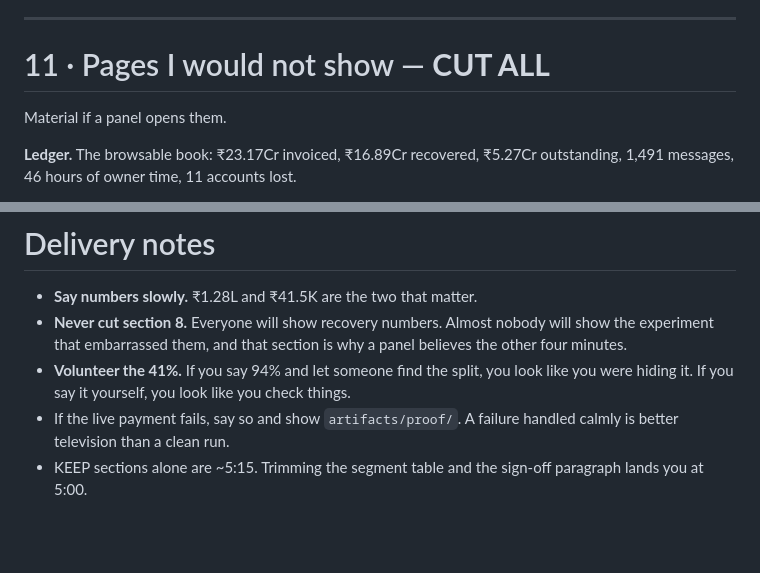
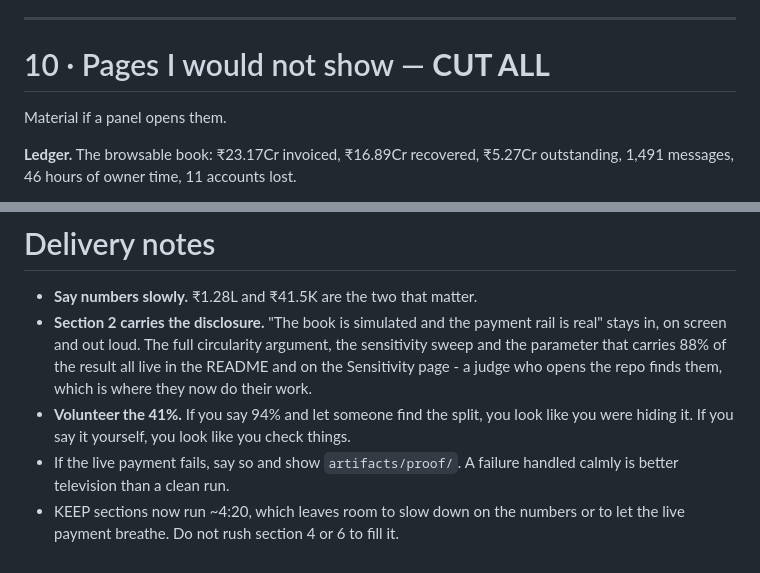
Before and after one commit to aakanksha-singh-hub/Unblocked, a Markdown page: docs/PITCH_SCRIPT.md, 2 parts joined by grey strips. Drawn GitHub-style; blank space fills up the shorter version.

```diff
--- a/docs/PITCH_SCRIPT.md
+++ b/docs/PITCH_SCRIPT.md
@@ -308,7 +280,7 @@ unblocked prove --check <link_id>
 
 ---
 
-# 11 · Pages I would not show — **CUT ALL**
+# 10 · Pages I would not show — **CUT ALL**
 
 Material if a panel opens them.
 
@@ -336,12 +308,14 @@ error that hurts people.
 # Delivery notes
 
 - **Say numbers slowly.** ₹1.28L and ₹41.5K are the two that matter.
-- **Never cut section 8.** Everyone will show recovery numbers. Almost nobody
-  will show the experiment that embarrassed them, and that section is why a panel
-  believes the other four minutes.
+- **Section 2 carries the disclosure.** "The book is simulated and the payment
+  rail is real" stays in, on screen and out loud. The full circularity argument,
+  the sensitivity sweep and the parameter that carries 88% of the result all live
+  in the README and on the Sensitivity page - a judge who opens the repo finds
+  them, which is where they now do their work.
 - **Volunteer the 41%.** If you say 94% and let someone find the split, you look
   like you were hiding it. If you say it yourself, you look like you check things.
 - If the live payment fails, say so and show `artifacts/proof/`. A failure handled
   calmly is better television than a clean run.
-- KEEP sections alone are ~5:15. Trimming the segment table and the sign-off
-  paragraph lands you at 5:00.
+- KEEP sections now run ~4:20, which leaves room to slow down on the numbers or
+  to let the live payment breathe. Do not rush section 4 or 6 to fill it.
```
Also changed, not shown: other parts of docs/PITCH_SCRIPT.md (+23 -51 lines).
